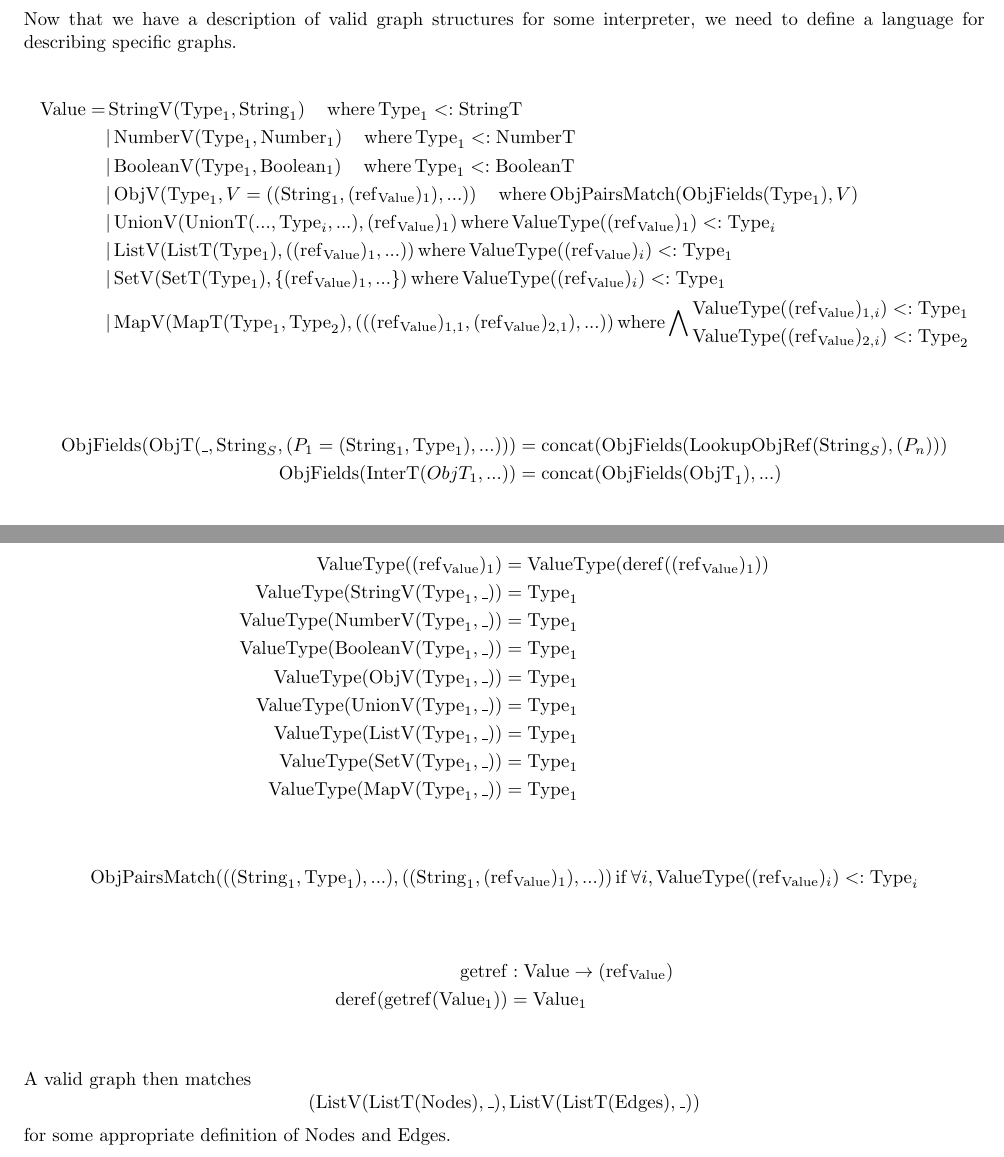
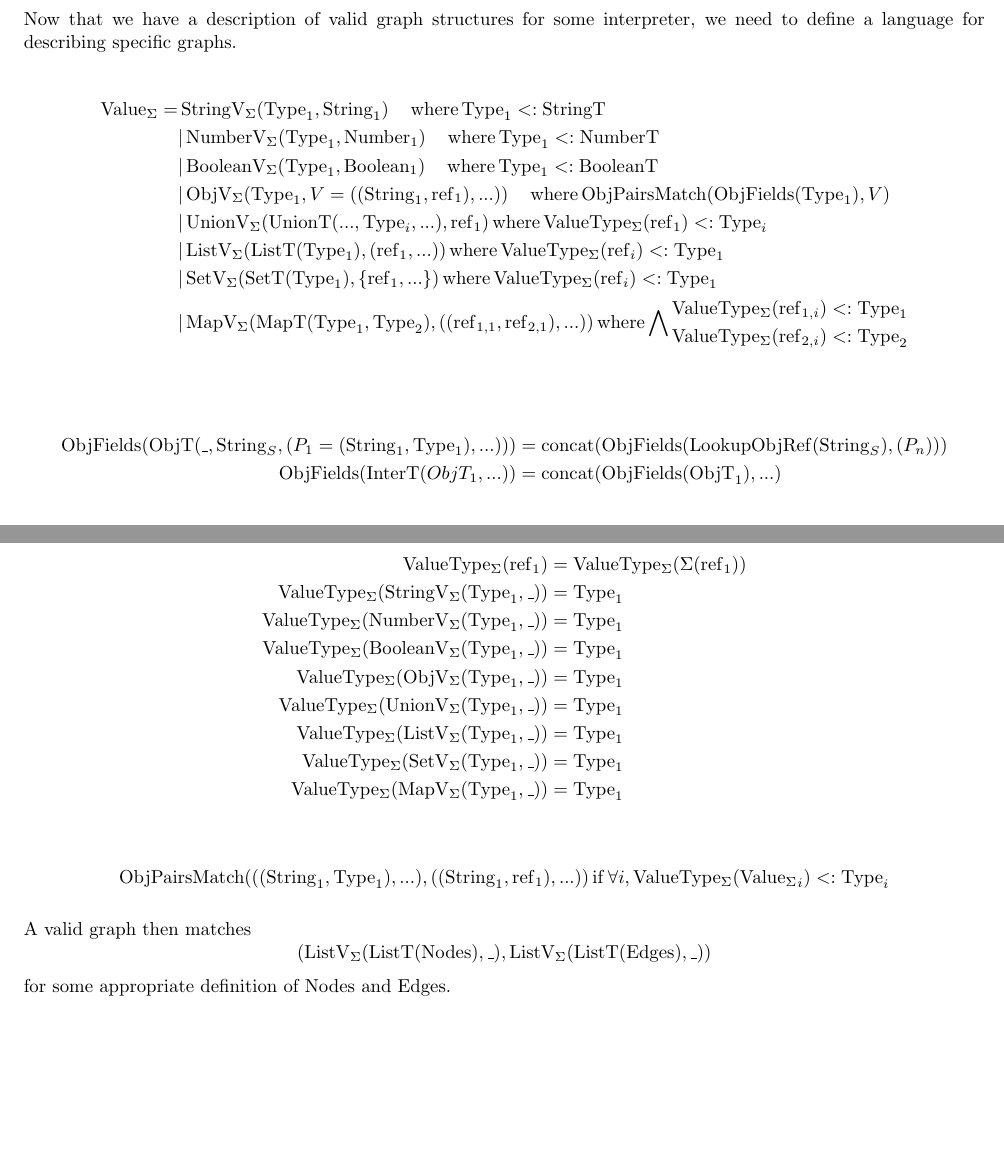
Before and after one commit to Sheyne/honors-thesis, a LaTeX document (report.tex): two parts of pages 3 and 4 of 4, joined at a grey line, cut so that both start at the same text, the shorter picture padded with empty space. Compiled offline with pdfLaTeX.

Commit message:
Change the way references work

```diff
--- a/report.tex
+++ b/report.tex
@@ -34,24 +34,25 @@
     \DeclareMathOperator{\InterOrObj}{InterOrObj}
     \DeclareMathOperator{\ObjectSubtype}{ObjectSubtype}
     \DeclareMathOperator{\RecordSubtype}{RecordSubtype}
-    \DeclareMathOperator{\Value}{Value}
-    \DeclareMathOperator{\StringV}{StringV}
-    \DeclareMathOperator{\NumberV}{NumberV}
-    \DeclareMathOperator{\BooleanV}{BooleanV}
-    \DeclareMathOperator{\RecV}{RecV}
-    \DeclareMathOperator{\ObjV}{ObjV}
-    \DeclareMathOperator{\ListV}{ListV}
-    \DeclareMathOperator{\SetV}{SetV}
-    \DeclareMathOperator{\MapV}{MapV}
-    \DeclareMathOperator{\UnionV}{UnionV}
-    \DeclareMathOperator{\ValueType}{ValueType}
+    \DeclareMathOperator{\Value}{Value_\Sigma}
+    \DeclareMathOperator{\StringV}{StringV_\Sigma}
+    \DeclareMathOperator{\NumberV}{NumberV_\Sigma}
+    \DeclareMathOperator{\BooleanV}{BooleanV_\Sigma}
+    \DeclareMathOperator{\RecV}{RecV_\Sigma}
+    \DeclareMathOperator{\ObjV}{ObjV_\Sigma}
+    \DeclareMathOperator{\ListV}{ListV_\Sigma}
+    \DeclareMathOperator{\SetV}{SetV_\Sigma}
+    \DeclareMathOperator{\MapV}{MapV_\Sigma}
+    \DeclareMathOperator{\UnionV}{UnionV_\Sigma}
+    \DeclareMathOperator{\ValueType}{ValueType_\Sigma}
     \DeclareMathOperator{\textref}{ref}
     \DeclareMathOperator{\ObjFields}{ObjFields}
     \DeclareMathOperator{\ObjPairsMatch}{ObjPairsMatch}
     \DeclareMathOperator{\where}{ where }
     \DeclareMathOperator{\textif}{ if }
     \DeclareMathOperator{\suchthat}{s.t.}
-    \newcommand{\ValueRef}{(\textref_{\Value})}
+    \newcommand{\ValueRef}{\textref}
+    \newcommand{\ValueDeref}[1]{\Sigma(#1)}
 \begin{document}
 
 
@@ -278,7 +279,7 @@ graphs.
 \end{align*}
 
 \begin{align*}
-    \ValueType(\ValueRef_1) &= \ValueType(\operatorname{deref}(\ValueRef_1))\\
+    \ValueType(\ValueRef_1) &= \ValueType(\ValueDeref{\ValueRef_1}) \\
     \ValueType(\StringV(\Type_1, \_)) &= \Type_1 \\
     \ValueType(\NumberV(\Type_1, \_)) &= \Type_1 \\
     \ValueType(\BooleanV(\Type_1, \_)) &= \Type_1 \\
@@ -290,12 +291,7 @@ graphs.
 \end{align*}
 \begin{align*}
     \ObjPairsMatch(((\String_1, \Type_1),...), ((\String_1, \ValueRef_1), ...))
-    \textif \forall i, \ValueType(\ValueRef_i) <: \Type_i
-\end{align*}
-
-\begin{align*}
-    \operatorname{getref} &: \Value \rightarrow \ValueRef \\
-    \operatorname{deref}(\operatorname{getref}(\Value_1)) &= \Value_1 \\
+    \textif \forall i, \ValueType(\Value_i) <: \Type_i
 \end{align*}
 
 A valid graph then matches
```
